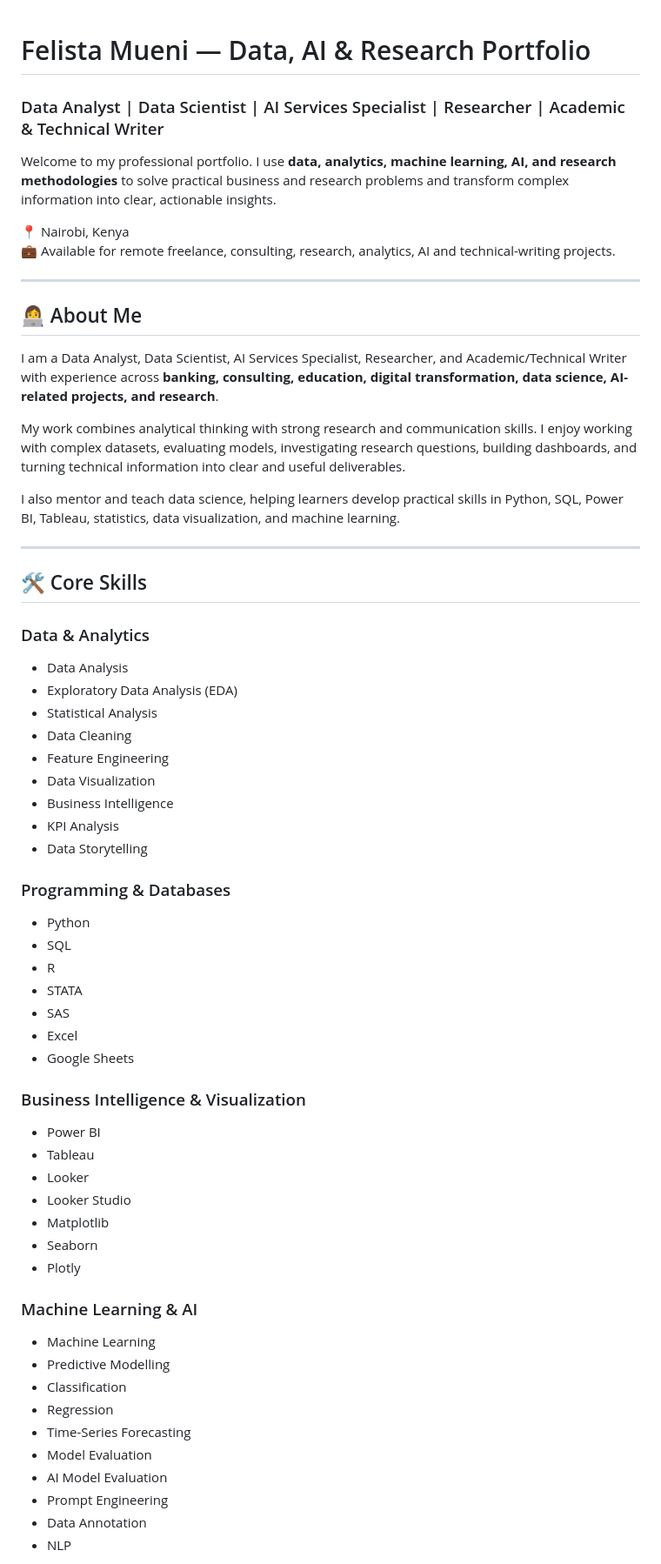
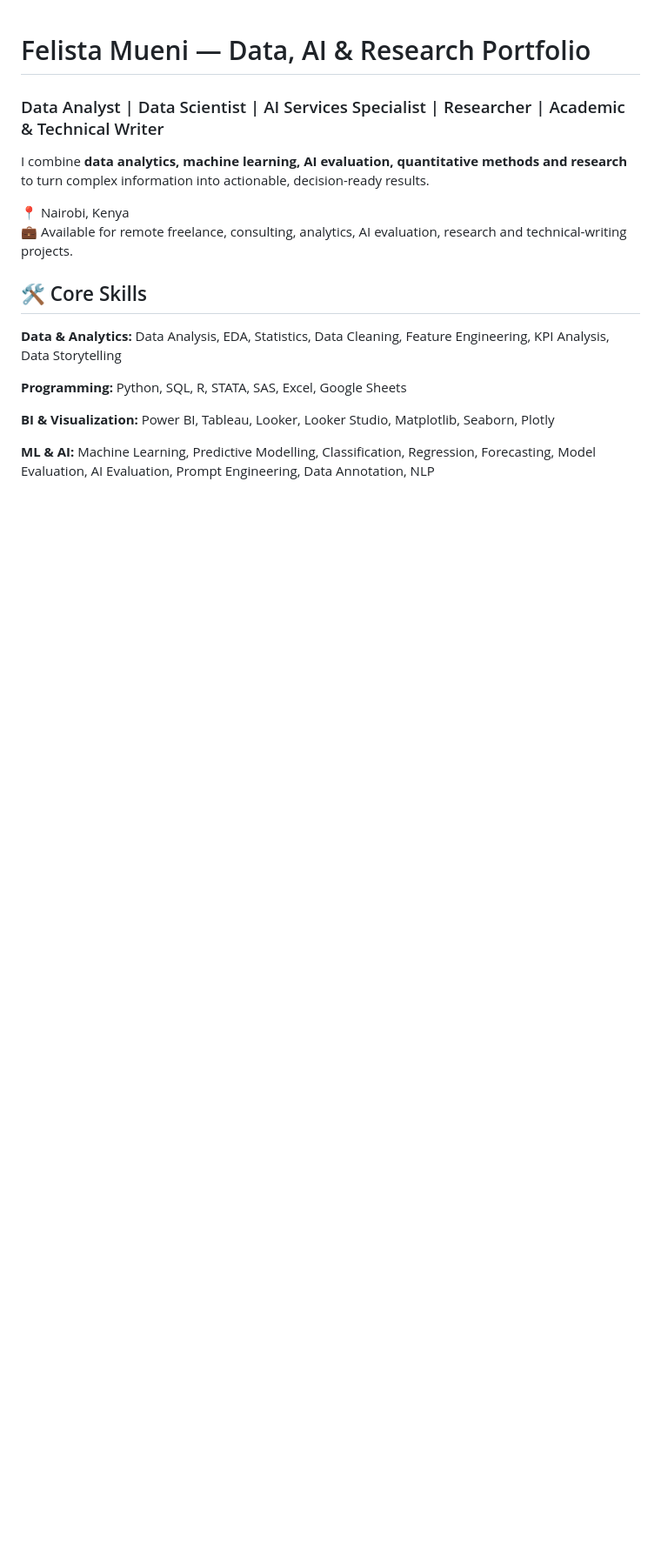
Before and after one commit to Felista-Mueni/felista-mueni-data-ai-portfolio, a Markdown page: README.md, the part around one of its changes. Shown at 87% size. Rendered like a GitHub page; blank space fills up the shorter version.

```diff
--- a/README.md
+++ b/README.md
@@ -2,63 +2,18 @@
 
 ### Data Analyst | Data Scientist | AI Services Specialist | Researcher | Academic & Technical Writer
 
-Welcome to my professional portfolio. I use **data, analytics, machine learning, AI, and research methodologies** to solve practical business and research problems and transform complex information into clear, actionable insights.
+I combine **data analytics, machine learning, AI evaluation, quantitative methods and research** to turn complex information into actionable, decision-ready results.
 
 📍 Nairobi, Kenya
-💼 Available for remote freelance, consulting, research, analytics, AI and technical-writing projects.
-
----
-
-## 👩‍💻 About Me
-
-I am a Data Analyst, Data Scientist, AI Services Specialist, Researcher, and Academic/Technical Writer with experience across **banking, consulting, education, digital transformation, data science, AI-related projects, and research**.
-
-My work combines analytical thinking with strong research and communication skills. I enjoy working with complex datasets, evaluating models, investigating research questions, building dashboards, and turning technical information into clear and useful deliverables.
-
-I also mentor and teach data science, helping learners develop practical skills in Python, SQL, Power BI, Tableau, statistics, data visualization, and machine learning.
-
----
+💼 Available for remote freelance, consulting, analytics, AI evaluation, research and technical-writing projects.
 
 ## 🛠️ Core Skills
 
-### Data & Analytics
-- Data Analysis
-- Exploratory Data Analysis (EDA)
-- Statistical Analysis
-- Data Cleaning
-- Feature Engineering
-- Data Visualization
-- Business Intelligence
-- KPI Analysis
-- Data Storytelling
+**Data & Analytics:** Data Analysis, EDA, Statistics, Data Cleaning, Feature Engineering, KPI Analysis, Data Storytelling
 
-### Programming & Databases
-- Python
-- SQL
-- R
-- STATA
-- SAS
-- Excel
-- Google Sheets
+**Programming:** Python, SQL, R, STATA, SAS, Excel, Google Sheets
 
-### Business Intelligence & Visualization
-- Power BI
-- Tableau
-- Looker
-- Looker Studio
-- Matplotlib
-- Seaborn
-- Plotly
+**BI & Visualization:** Power BI, Tableau, Looker, Looker Studio, Matplotlib, Seaborn, Plotly
 
-### Machine Learning & AI
-- Machine Learning
-- Predictive Modelling
-- Classification
-- Regression
-- Time-Series Forecasting
-- Model Evaluation
-- AI Model Evaluation
-- Prompt Engineering
-- Data Annotation
-- NLP
+**ML & AI:** Machine Learning, Predictive Modelling, Classification, Regression, Forecasting, Model Evaluation, AI Evaluation, Prompt Engineering, Data Annotation, NLP
 
```
Also changed, not shown: other parts of README.md (+74 -133 lines).
